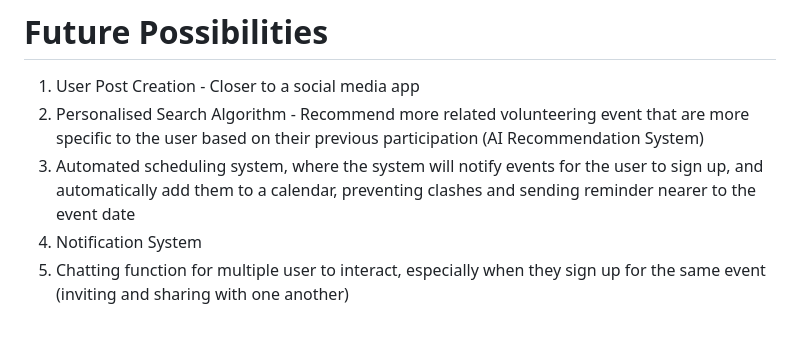
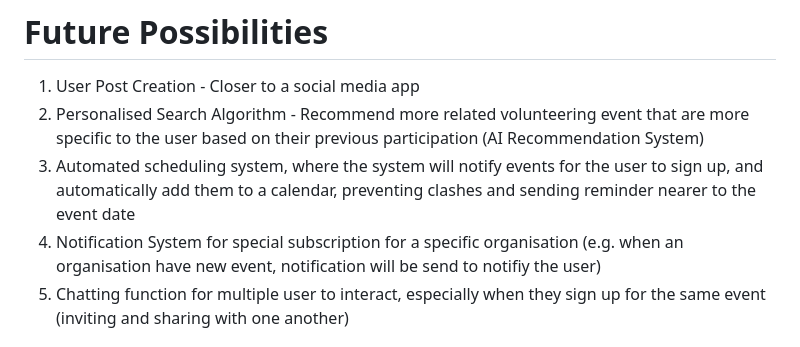
Before and after one commit to hhprojects/AngelHack, a Markdown page: README.md, the part around the change. Rendered like a GitHub page.

```diff
--- a/README.md
+++ b/README.md
@@ -46,7 +46,7 @@ Personalised profile page for user where it display their commitment hours and a
 1. User Post Creation - Closer to a social media app
 2. Personalised Search Algorithm - Recommend more related volunteering event that are more specific to the user based on their previous participation (AI Recommendation System)
 3. Automated scheduling system, where the system will notify events for the user to sign up, and automatically add them to a calendar, preventing clashes and sending reminder nearer to the event date
-4. Notification System
+4. Notification System for special subscription for a specific organisation (e.g. when an organisation have new event, notification will be send to notifiy the user)
 5. Chatting function for multiple user to interact, especially when they sign up for the same event (inviting and sharing with one another)
 
 
```
